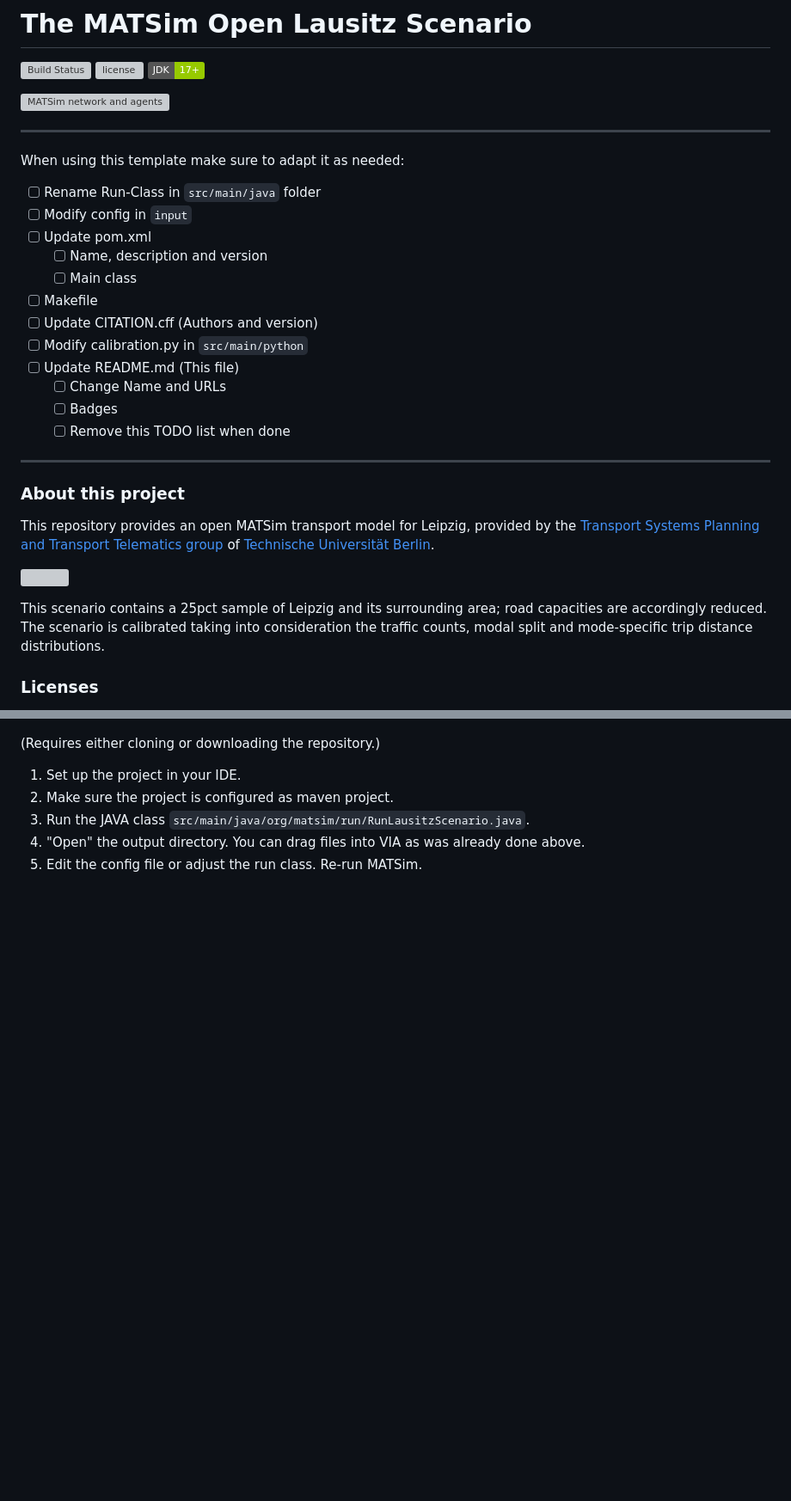
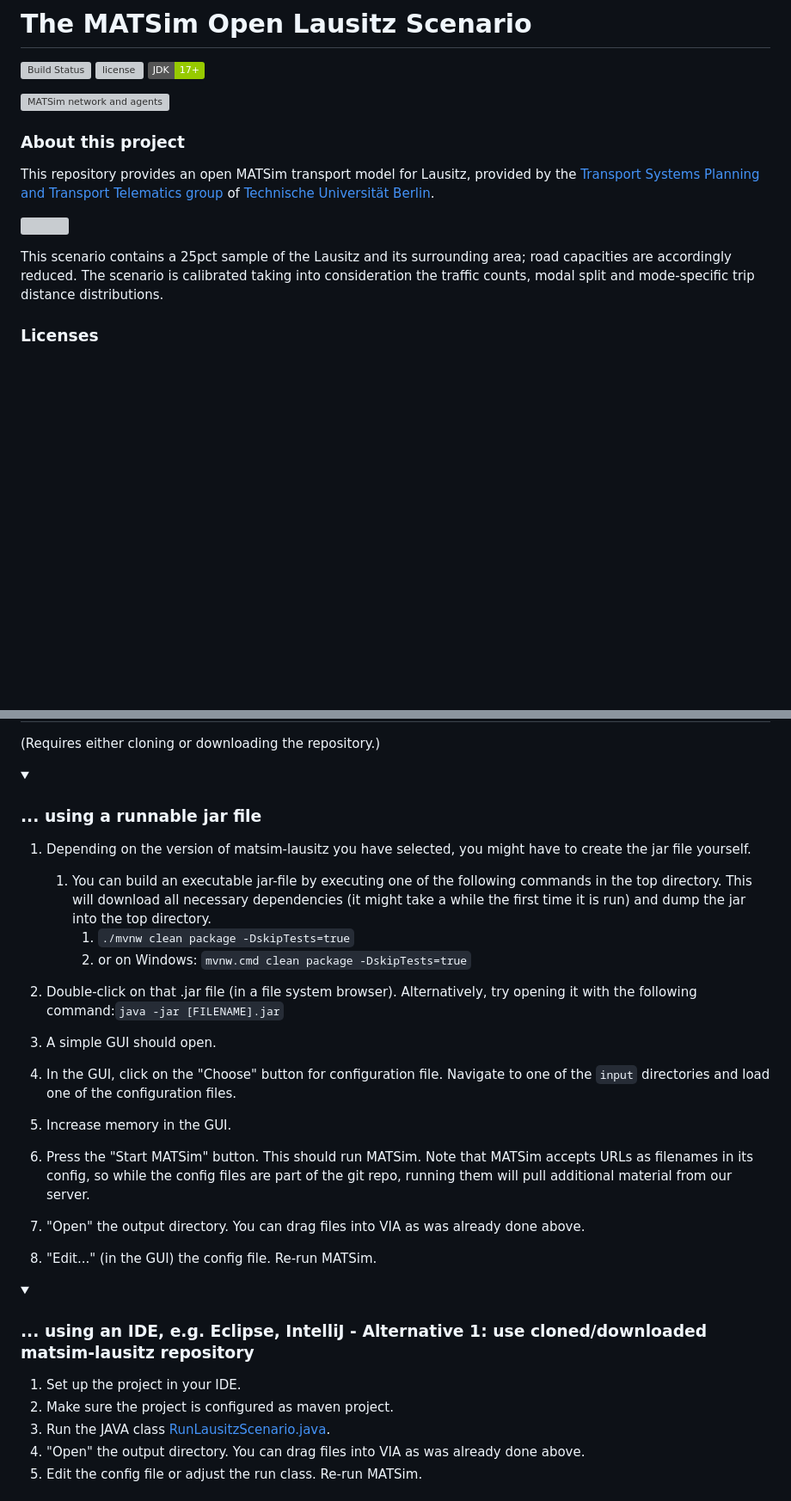
Before and after one commit to theresamariaM/matsim-lausitz, a Markdown page: README.md, 2 parts joined by grey strips. Shown at 86% size. Drawn GitHub-style; folded sections open; badges without logos; blank space fills up the shorter version; grey boxes are pictures that could not be loaded.

```diff
--- a/README.md
+++ b/README.md
@@ -8,32 +8,13 @@
 ![MATSim network and agents](scenarios/visualization.png "MATSim network and agents")
 
 
-----
-
-When using this template make sure to adapt it as needed:
-
-- [ ] Rename Run-Class in `src/main/java` folder
-- [ ] Modify config in `input`
-- [ ] Update pom.xml
-  - [ ] Name, description and version
-  - [ ] Main class
-- [ ] Makefile
-- [ ] Update CITATION.cff (Authors and version)
-- [ ] Modify calibration.py in `src/main/python`
-- [ ] Update README.md (This file)
-  - [ ] Change Name and URLs
-  - [ ] Badges
-  - [ ] Remove this TODO list when done
-
-----
-
 ### About this project
 
-This repository provides an open MATSim transport model for Leipzig, provided by the [Transport Systems Planning and Transport Telematics group](https://www.vsp.tu-berlin.de) of [Technische Universität Berlin](http://www.tu-berlin.de).
+This repository provides an open MATSim transport model for Lausitz, provided by the [Transport Systems Planning and Transport Telematics group](https://www.vsp.tu-berlin.de) of [Technische Universität Berlin](http://www.tu-berlin.de).
 
 <a rel="TU Berlin" href="https://www.vsp.tu-berlin.de"><img src="https://svn.vsp.tu-berlin.de/repos/public-svn/ueber_uns/logo/TU_BERLIN_Logo_Lang_RGB_SR_rot.svg" width="25%"/></a>
 
-This scenario contains a 25pct sample of Leipzig and its surrounding area; road capacities are accordingly reduced. The scenario is calibrated taking into consideration the traffic counts, modal split and mode-specific trip distance distributions.
+This scenario contains a 25pct sample of the Lausitz and its surrounding area; road capacities are accordingly reduced. The scenario is calibrated taking into consideration the traffic counts, modal split and mode-specific trip distance distributions.
 
 ### Licenses
 
@@ -61,7 +83,34 @@ It can be used by using either of these methods:
 (Requires either cloning or downloading the repository.)
+
+<details>
+<summary>
+    <h3>... using a runnable jar file</h3>
+</summary>
+
+1. Depending on the version of matsim-lausitz you have selected, you might have to create the jar file yourself.
+    1. You can build an executable jar-file by executing one of the following commands in the top directory.
+       This will download all necessary dependencies (it might take a while the first time it is run) and dump the jar into the top directory.
+        1. `./mvnw clean package -DskipTests=true`
+        1. or on Windows: `mvnw.cmd clean package -DskipTests=true`
+
+1. Double-click on that .jar file (in a file system browser). Alternatively, try opening it with the following command:``
+   java -jar [FILENAME].jar
+   ``
+1. A simple GUI should open.
+1. In the GUI, click on the "Choose" button for configuration file.  Navigate to one of the `input` directories and load one of the configuration files.
+1. Increase memory in the GUI.
+1. Press the "Start MATSim" button.  This should run MATSim.  Note that MATSim accepts URLs as filenames in its config, so while the config files are part of the git repo, running them will pull additional material from our server.
+1. "Open" the output directory.  You can drag files into VIA as was already done above.
+1. "Edit..." (in the GUI) the config file.  Re-run MATSim.
+
+</details>
+<details>
+    <summary>
+<h3>... using an IDE, e.g. Eclipse, IntelliJ - Alternative 1: use cloned/downloaded matsim-lausitz repository</h3>
+    </summary>
 
 1. Set up the project in your IDE.
 1. Make sure the project is configured as maven project.
-1. Run the JAVA class `src/main/java/org/matsim/run/RunLausitzScenario.java`.
+1. Run the JAVA class [RunLausitzScenario.java](src%2Fmain%2Fjava%2Forg%2Fmatsim%2Frun%2FRunLausitzScenario.java).
 1. "Open" the output directory.  You can drag files into VIA as was already done above.
 1. Edit the config file or adjust the run class. Re-run MATSim.
```
Also changed, not shown: other parts of README.md (+50 -14 lines).
